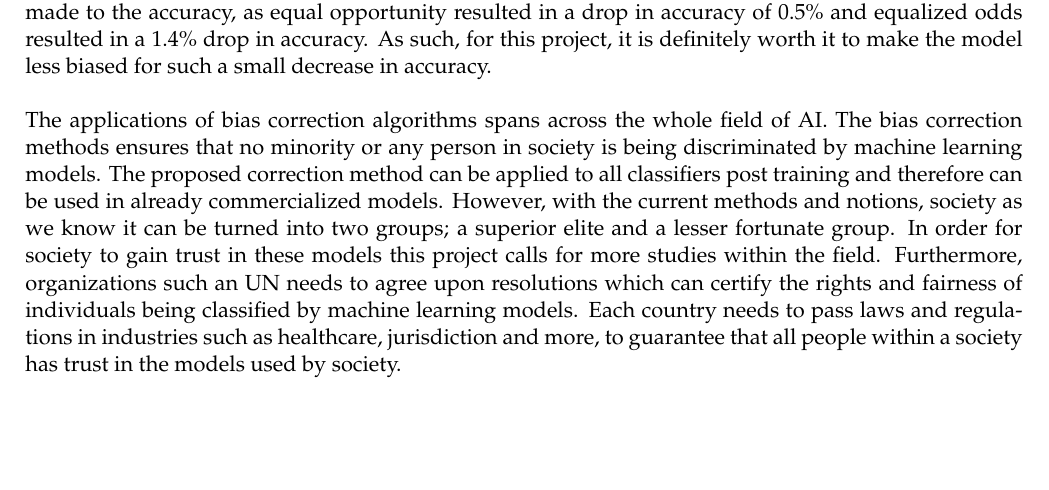
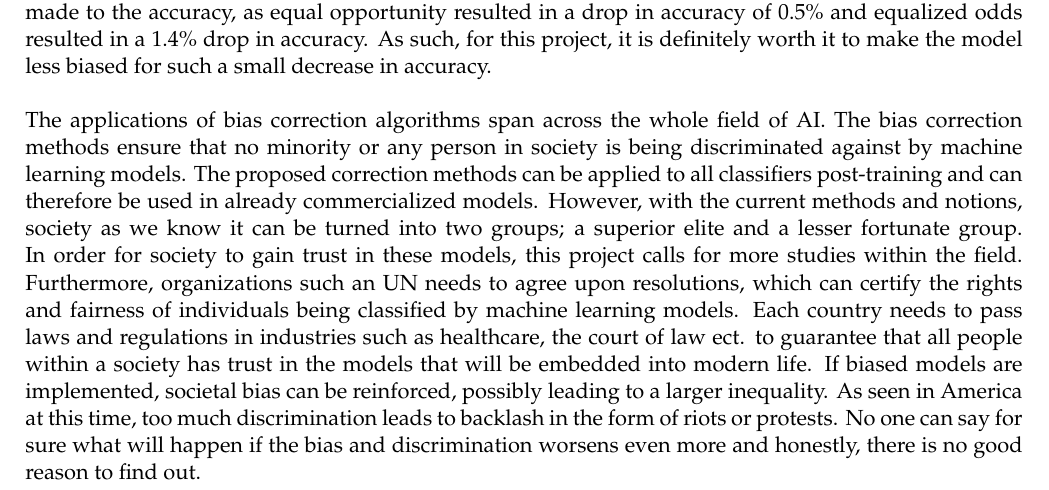
Before and after one commit to oskarwiese/fagprojekt, a LaTeX paper (report/Report.tex): part of page 37 of 47, cut so that both start at the same text, the shorter picture padded with empty space. Compiled offline with pdfLaTeX; a missing bibliography style is replaced by a similar one.

Commit message:
spicy konklusion

```diff
--- a/report/Report.tex
+++ b/report/Report.tex
@@ -753,7 +753,7 @@
 	\\\\
 	Figure \ref{fig:equal-opportunity-optimal} \& \ref{fig:equalizedOdds} demonstrates the implementation of equal opportunity and equalized odds. The accuracy is still high and African-Americans and men, are now no longer getting discriminated upon by the binary classifier, since the bias correction methods have ensured either equal TPR or equal TPR and FPR. As such, African-Americans are now equally as often as Caucasians given the label of low or high risk of recidivism. Which holds for the analysis of sex as well. This change was made with little penalty made to the accuracy, as equal opportunity resulted in a drop in accuracy of 0.5\% and equalized odds resulted in a 1.4\% drop in accuracy. As such, for this project, it is definitely worth it to make the model less biased for such a small decrease in accuracy.
 	\\\\
-	The applications of bias correction algorithms spans across the whole field of AI. The bias correction methods ensures that no minority or any person in society is being discriminated by machine learning models. The proposed correction method can be applied to all classifiers post training and therefore can be used in already commercialized models. However, with the current methods and notions, society as we know it can be turned into two groups; a superior elite and a lesser fortunate group. In order for society to gain trust in these models this project calls for more studies within the field. Furthermore, organizations such an UN needs to agree upon resolutions which can certify the rights and fairness of individuals being classified by machine learning models. Each country needs to pass laws and regulations in industries such as healthcare, jurisdiction and more, to guarantee that all people within a society has trust in the models used by society.
+	The applications of bias correction algorithms span across the whole field of AI. The bias correction methods ensure that no minority or any person in society is being discriminated against by machine learning models. The proposed correction methods can be applied to all classifiers post-training and can therefore be used in already commercialized models. However, with the current methods and notions, society as we know it can be turned into two groups; a superior elite and a lesser fortunate group. In order for society to gain trust in these models, this project calls for more studies within the field. Furthermore, organizations such an UN needs to agree upon resolutions, which can certify the rights and fairness of individuals being classified by machine learning models. Each country needs to pass laws and regulations in industries such as healthcare, the court of law ect. to guarantee that all people within a society has trust in the models that will be embedded into modern life. If biased models are implemented, societal bias can be reinforced, possibly leading to a larger inequality. As seen in America at this time, too much discrimination leads to backlash in the form of riots or protests. No one can say for sure what will happen if the bias and discrimination worsens even more and honestly, there is no good reason to find out.
 
 
 	\section{Appendix} \label{appendix}
```
